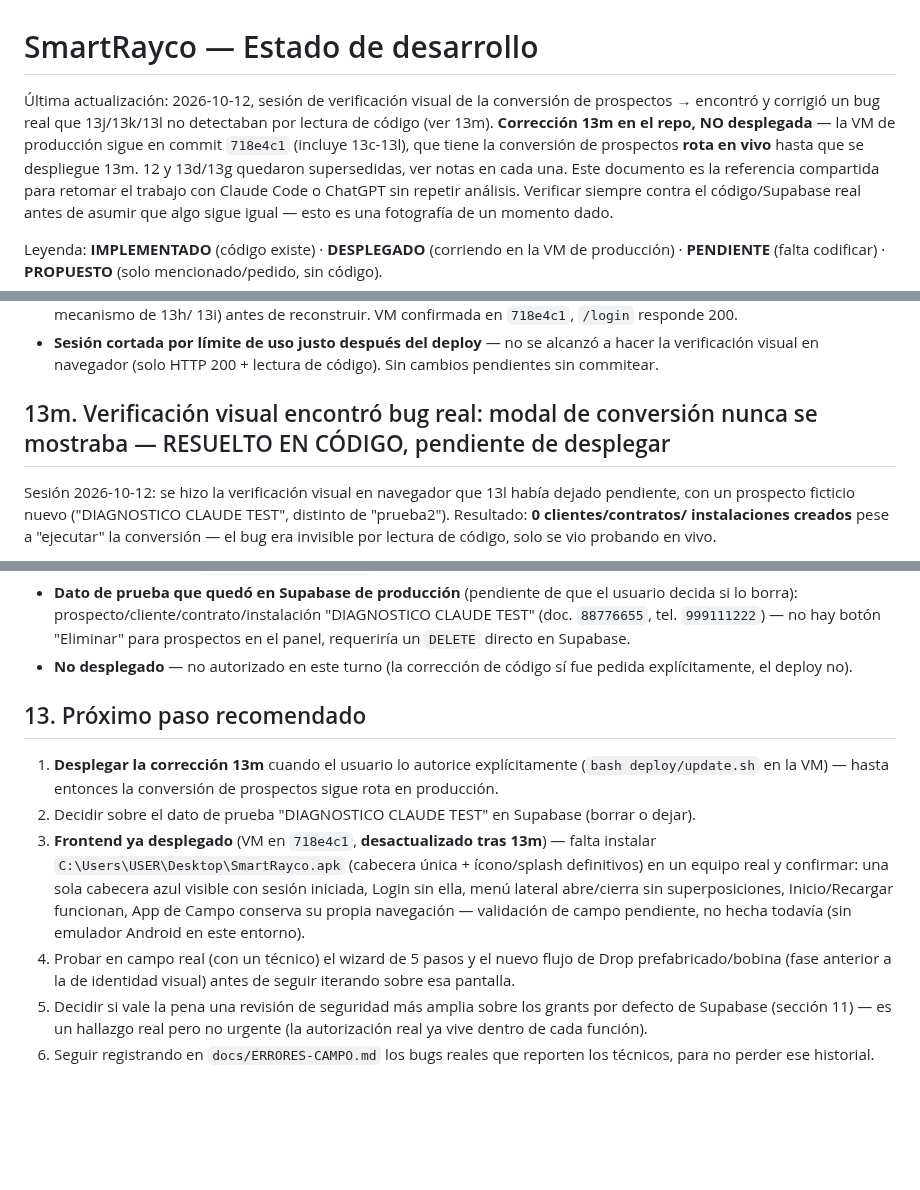
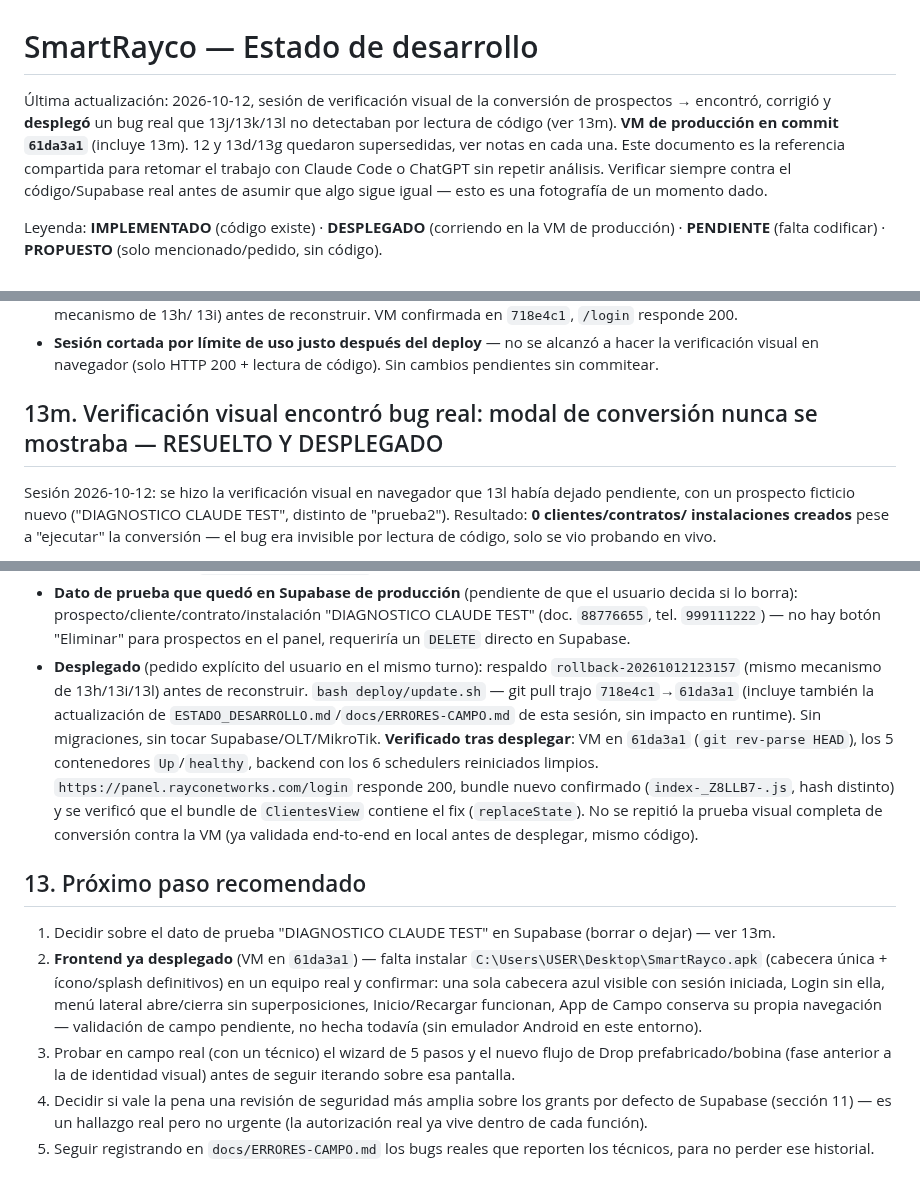
Before and after one commit to azavaletar4/soptec, a Markdown page: ESTADO_DESARROLLO.md, 3 parts joined by grey strips. GitHub-like rendering; blank space fills up the shorter version.

Commit message:
Docs: 13m desplegado en produccion (commit 61da3a1)
VM confirmada en 61da3a1 tras bash deploy/update.sh (respaldo
rollback-20261012123157 antes de reconstruir), 5 contenedores up/healthy,
schedulers reiniciados limpios, /login responde 200, bundle nuevo
confirmado con el fix (history.replaceState en ClientesView).

Co-Authored-By: Claude Sonnet 5 <noreply@anthropic.com>

```diff
--- a/ESTADO_DESARROLLO.md
+++ b/ESTADO_DESARROLLO.md
@@ -1,12 +1,10 @@
 # SmartRayco — Estado de desarrollo
 
 Última actualización: 2026-10-12, sesión de verificación visual de la
-conversión de prospectos → encontró y corrigió un bug real que 13j/13k/13l
-no detectaban por lectura de código (ver 13m). **Corrección 13m en el
-repo, NO desplegada** — la VM de producción sigue en commit `718e4c1`
-(incluye 13c-13l), que tiene la conversión de prospectos **rota en vivo**
-hasta que se despliegue 13m. 12 y 13d/13g quedaron supersedidas, ver notas
-en cada una. Este documento es la
+conversión de prospectos → encontró, corrigió y **desplegó** un bug real
+que 13j/13k/13l no detectaban por lectura de código (ver 13m). **VM de
+producción en commit `61da3a1`** (incluye 13m). 12 y 13d/13g quedaron
+supersedidas, ver notas en cada una. Este documento es la
 referencia compartida para retomar el trabajo con Claude Code o ChatGPT sin
 repetir análisis. Verificar siempre contra el código/Supabase real antes de
 asumir que algo sigue igual — esto es una fotografía de un momento dado.
@@ -818,7 +816,7 @@ releyendo el código (sin tocar Supabase):
   alcanzó a hacer la verificación visual en navegador (solo HTTP
   200 + lectura de código). Sin cambios pendientes sin commitear.
 
-## 13m. Verificación visual encontró bug real: modal de conversión nunca se mostraba — RESUELTO EN CÓDIGO, pendiente de desplegar
+## 13m. Verificación visual encontró bug real: modal de conversión nunca se mostraba — RESUELTO Y DESPLEGADO
 
 Sesión 2026-10-12: se hizo la verificación visual en navegador que 13l había
 dejado pendiente, con un prospecto ficticio nuevo ("DIAGNOSTICO CLAUDE
@@ -849,29 +847,37 @@ invisible por lectura de código, solo se vio probando en vivo.
   "DIAGNOSTICO CLAUDE TEST" (doc. `88776655`, tel. `999111222`) — no hay
   botón "Eliminar" para prospectos en el panel, requeriría un `DELETE`
   directo en Supabase.
-- **No desplegado** — no autorizado en este turno (la corrección de código
-  sí fue pedida explícitamente, el deploy no).
+- **Desplegado** (pedido explícito del usuario en el mismo turno):
+  respaldo `rollback-20261012123157` (mismo mecanismo de 13h/13i/13l)
+  antes de reconstruir. `bash deploy/update.sh` — git pull trajo
+  `718e4c1`→`61da3a1` (incluye también la actualización de
+  `ESTADO_DESARROLLO.md`/`docs/ERRORES-CAMPO.md` de esta sesión, sin
+  impacto en runtime). Sin migraciones, sin tocar Supabase/OLT/MikroTik.
+  **Verificado tras desplegar**: VM en `61da3a1` (`git rev-parse HEAD`),
+  los 5 contenedores `Up`/`healthy`, backend con los 6 schedulers
+  reiniciados limpios. `https://panel.rayconetworks.com/login` responde
+  200, bundle nuevo confirmado (`index-_Z8LLB7-.js`, hash distinto) y se
+  verificó que el bundle de `ClientesView` contiene el fix
+  (`replaceState`). No se repitió la prueba visual completa de conversión
+  contra la VM (ya validada end-to-end en local antes de desplegar, mismo
+  código).
 
 ## 13. Próximo paso recomendado
 
-1. **Desplegar la corrección 13m** cuando el usuario lo autorice
-   explícitamente (`bash deploy/update.sh` en la VM) — hasta entonces la
-   conversión de prospectos sigue rota en producción.
-2. Decidir sobre el dato de prueba "DIAGNOSTICO CLAUDE TEST" en Supabase
-   (borrar o dejar).
-3. **Frontend ya desplegado** (VM en `718e4c1`, **desactualizado tras
-   13m**) — falta instalar
+1. Decidir sobre el dato de prueba "DIAGNOSTICO CLAUDE TEST" en Supabase
+   (borrar o dejar) — ver 13m.
+2. **Frontend ya desplegado** (VM en `61da3a1`) — falta instalar
    `C:\Users\USER\Desktop\SmartRayco.apk` (cabecera única + ícono/splash
    definitivos) en un equipo real y confirmar: una sola cabecera azul
    visible con sesión iniciada, Login sin ella, menú lateral abre/cierra
    sin superposiciones, Inicio/Recargar funcionan, App de Campo conserva
    su propia navegación — validación de campo pendiente, no hecha
    todavía (sin emulador Android en este entorno).
-4. Probar en campo real (con un técnico) el wizard de 5 pasos y el nuevo
+3. Probar en campo real (con un técnico) el wizard de 5 pasos y el nuevo
    flujo de Drop prefabricado/bobina (fase anterior a la de identidad
    visual) antes de seguir iterando sobre esa pantalla.
-5. Decidir si vale la pena una revisión de seguridad más amplia sobre los
+4. Decidir si vale la pena una revisión de seguridad más amplia sobre los
    grants por defecto de Supabase (sección 11) — es un hallazgo real pero
    no urgente (la autorización real ya vive dentro de cada función).
-6. Seguir registrando en `docs/ERRORES-CAMPO.md` los bugs reales que
+5. Seguir registrando en `docs/ERRORES-CAMPO.md` los bugs reales que
    reporten los técnicos, para no perder ese historial.
```
Also changed, not shown: docs/ERRORES-CAMPO.md (+1 -1 lines).
